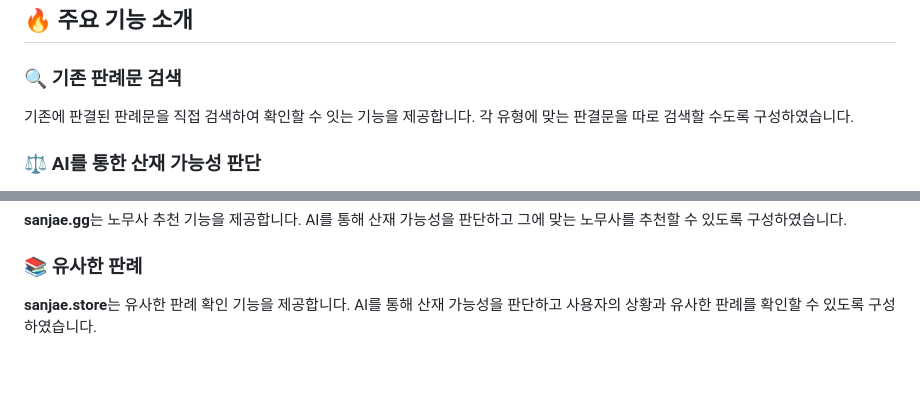
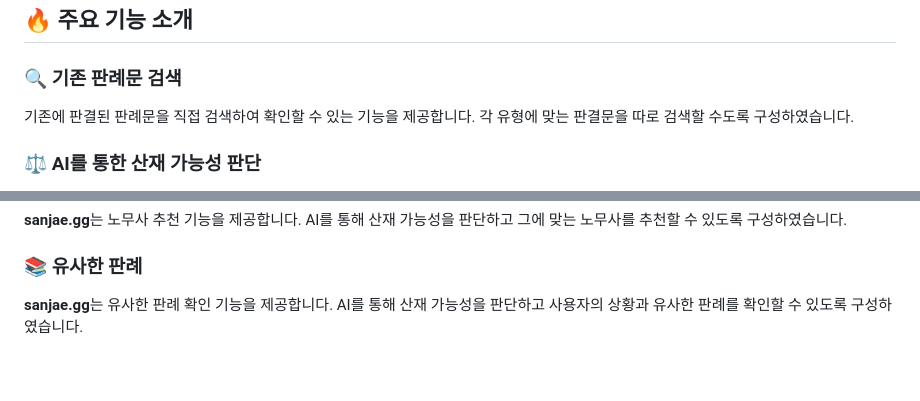
Before and after one commit to dustkim/AI-sanjae, a Markdown page: README.md, 2 parts joined by grey strips. GitHub-like rendering.

```diff
--- a/README.md
+++ b/README.md
@@ -8,7 +8,7 @@
 ## 🔥 주요 기능 소개
 
 ### 🔍 기존 판례문 검색
-기존에 판결된 판례문을 직접 검색하여 확인할 수 잇는 기능을 제공합니다.
+기존에 판결된 판례문을 직접 검색하여 확인할 수 있는 기능을 제공합니다.
 각 유형에 맞는 판결문을 따로 검색할 수도록 구성하였습니다.
 
 ### ⚖ AI를 통한 산재 가능성 판단
@@ -24,7 +24,7 @@ AI를 통해 산재 가능성을 판단하고 그에 맞는 금액을 계산할
 AI를 통해 산재 가능성을 판단하고 그에 맞는 노무사를 추천할 수 있도록 구성하였습니다.
 
 ### 📚 유사한 판례
-**sanjae.store**는 유사한 판례 확인 기능을 제공합니다.
+**sanjae.gg**는 유사한 판례 확인 기능을 제공합니다.
 AI를 통해 산재 가능성을 판단하고 사용자의 상황과 유사한 판례를 확인할 수 있도록 구성하였습니다.
 
 <br>
```
